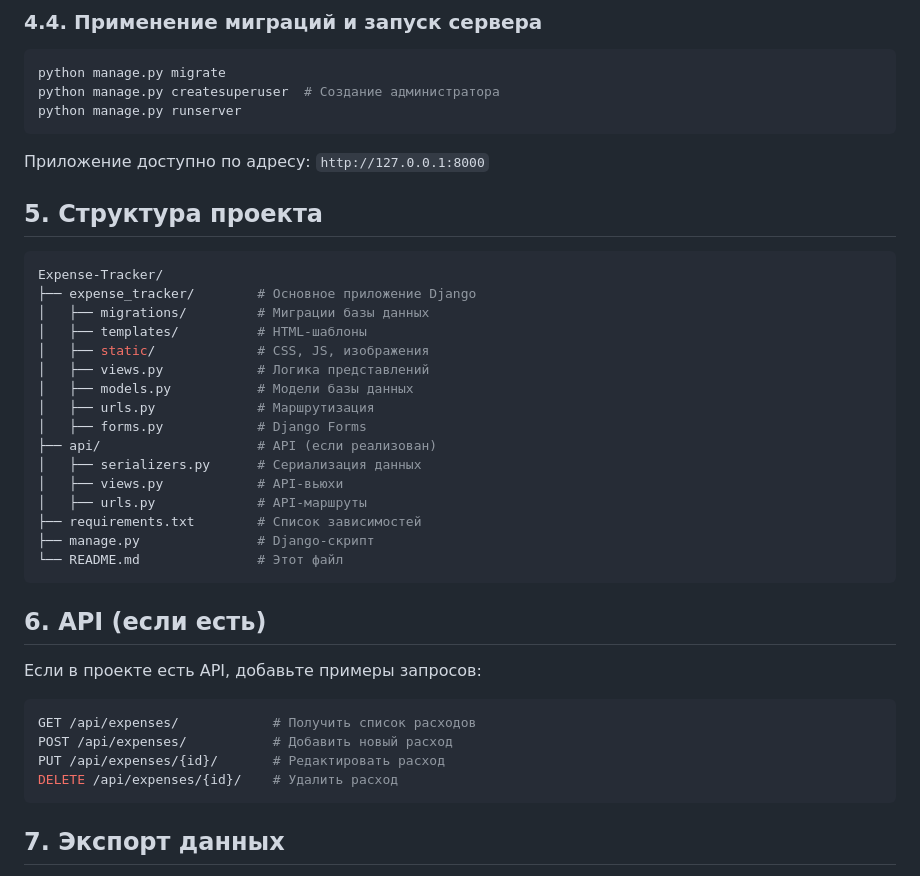
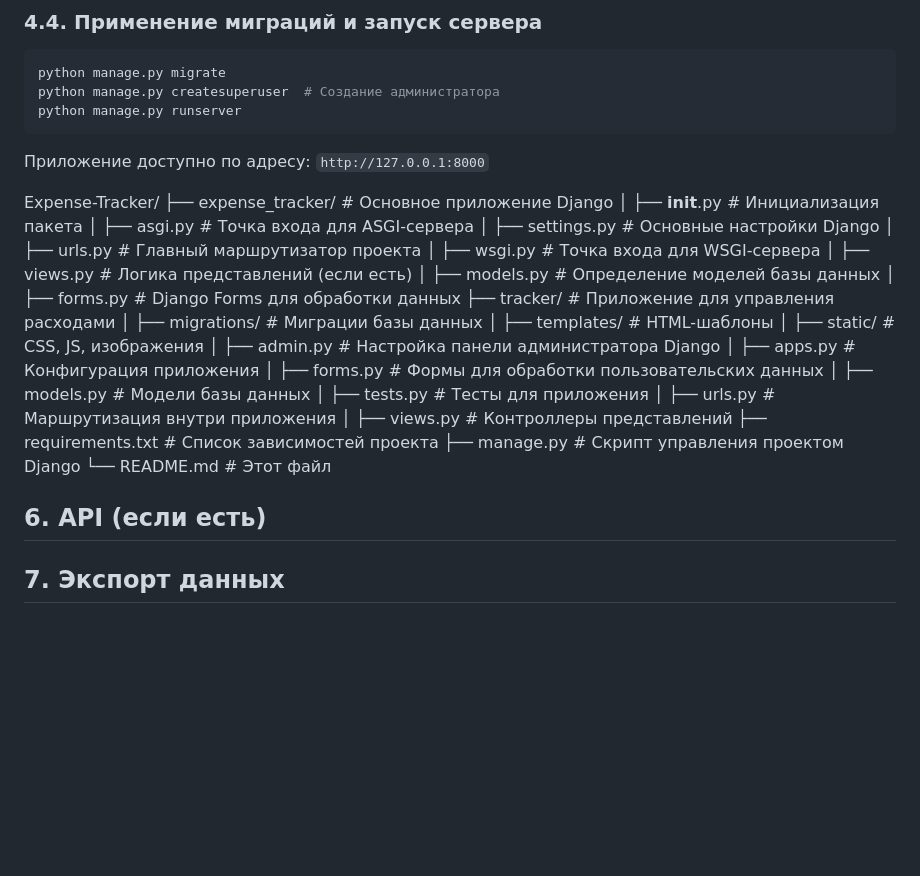
Before and after one commit to bexiiiii/Expense-Tracker-, a Markdown page: README.md, the part around the change. Drawn GitHub-style; blank space fills up the shorter version.

````diff
--- a/README.md
+++ b/README.md
@@ -70,37 +70,34 @@ python manage.py runserver
 
 Приложение доступно по адресу: `http://127.0.0.1:8000`
 
-## 5. Структура проекта
-
-```bash
 Expense-Tracker/
 ├── expense_tracker/        # Основное приложение Django
+│   ├── __init__.py         # Инициализация пакета
+│   ├── asgi.py             # Точка входа для ASGI-сервера
+│   ├── settings.py         # Основные настройки Django
+│   ├── urls.py             # Главный маршрутизатор проекта
+│   ├── wsgi.py             # Точка входа для WSGI-сервера
+│   ├── views.py            # Логика представлений (если есть)
+│   ├── models.py           # Определение моделей базы данных
+│   ├── forms.py            # Django Forms для обработки данных
+├── tracker/                # Приложение для управления расходами
 │   ├── migrations/         # Миграции базы данных
 │   ├── templates/          # HTML-шаблоны
 │   ├── static/             # CSS, JS, изображения
-│   ├── views.py            # Логика представлений
+│   ├── admin.py            # Настройка панели администратора Django
+│   ├── apps.py             # Конфигурация приложения
+│   ├── forms.py            # Формы для обработки пользовательских данных
 │   ├── models.py           # Модели базы данных
-│   ├── urls.py             # Маршрутизация
-│   ├── forms.py            # Django Forms
-├── api/                    # API (если реализован)
-│   ├── serializers.py      # Сериализация данных
-│   ├── views.py            # API-вьюхи
-│   ├── urls.py             # API-маршруты
-├── requirements.txt        # Список зависимостей
-├── manage.py               # Django-скрипт
+│   ├── tests.py            # Тесты для приложения
+│   ├── urls.py             # Маршрутизация внутри приложения
+│   ├── views.py            # Контроллеры представлений
+├── requirements.txt        # Список зависимостей проекта
+├── manage.py               # Скрипт управления проектом Django
 └── README.md               # Этот файл
-```
-
 ## 6. API (если есть)
 
-Если в проекте есть API, добавьте примеры запросов:
 
-```bash
-GET /api/expenses/            # Получить список расходов
-POST /api/expenses/           # Добавить новый расход
-PUT /api/expenses/{id}/       # Редактировать расход
-DELETE /api/expenses/{id}/    # Удалить расход
-```
+
 
 ## 7. Экспорт данных
 
````
